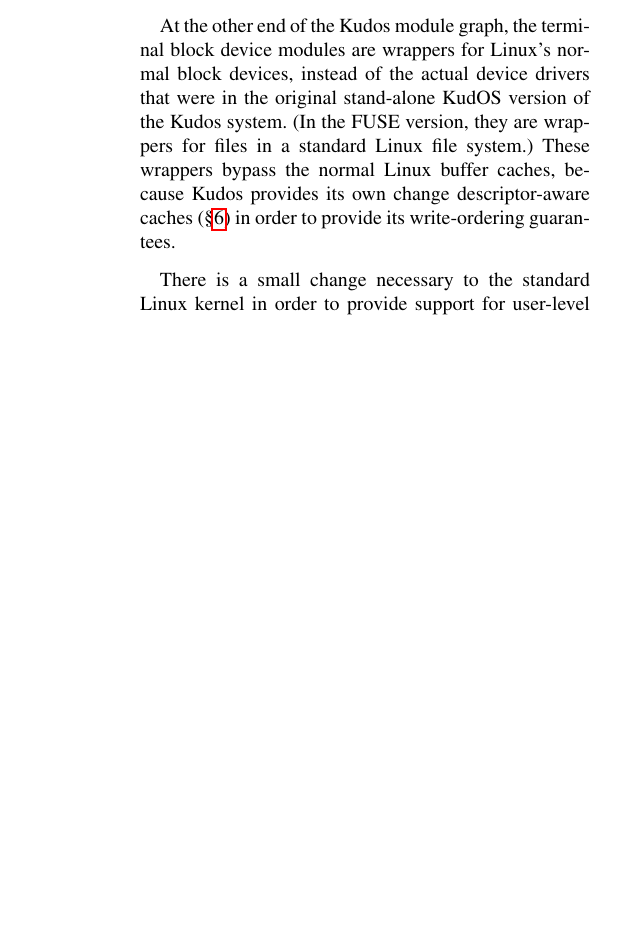
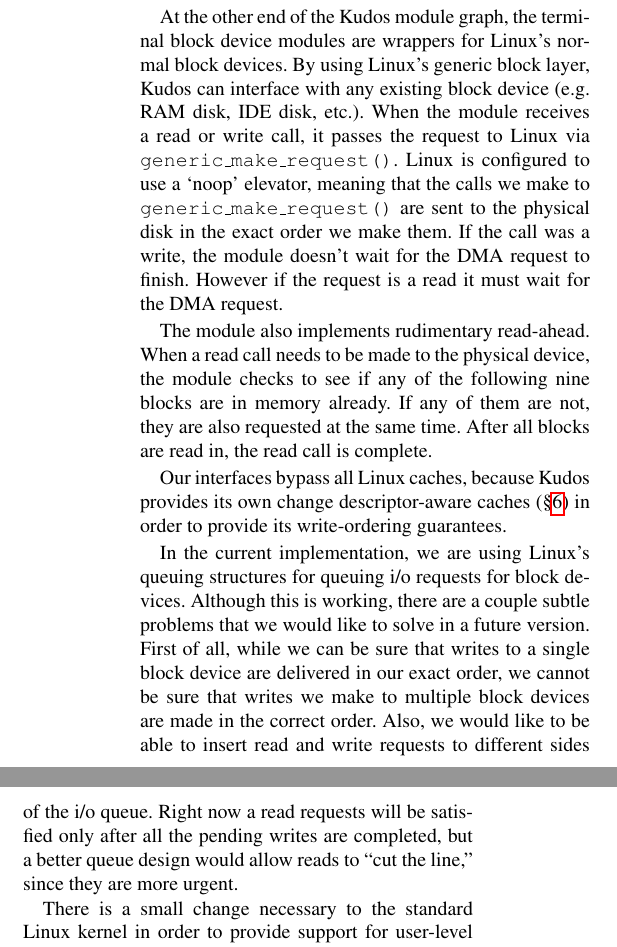
Before and after one commit to ucla-readable/fstitch-doc, a LaTeX paper (osdi/paper.tex, which reads osdi/linux.tex): part of one column of page 7 of 8 before the commit and two parts of the columns of page 7 of 8 after it, the two joined at a grey line, cut so that both start at the same text, the shorter picture padded with empty space. Compiled offline with pdfLaTeX.

Commit message:
r2321: added some linux_bd info

```diff
--- a/osdi/linux.tex
+++ b/osdi/linux.tex
@@ -18,13 +18,39 @@
 used to mount it using the standard Linux \texttt{mount} program, using a
 command like \mbox{\texttt{mount kfs:\textit{name} /mnt/point -t kfs}}.
 
-At the other end of the \Kudos\ \module\ graph, the terminal block device
-\modules\ are wrappers for Linux's normal block devices, instead of the actual
-device drivers that were in the original stand-alone KudOS version of the
-\Kudos\ system. (In the FUSE version, they are wrappers for files in a standard
-Linux file system.) These wrappers bypass the normal Linux buffer caches,
-because \Kudos\ provides its own \chdesc-aware caches (\S\ref{sec:wbcache}) in
-order to provide its write-ordering guarantees.
+At the other end of the \Kudos\ \module\ graph, the terminal block
+device \modules\ are wrappers for Linux's normal block devices. By
+using Linux's generic block layer, \Kudos\ can interface with any
+existing block device (e.g. RAM disk, IDE disk, etc.). When the
+\module\ receives a read or write call, it passes the request to Linux
+via \texttt{generic\_make\_request()}. Linux is configured to use a
+`noop' elevator, meaning that the calls we make to
+\texttt{generic\_make\_request()} are sent to the physical disk in the
+exact order we make them. If the call was a write, the \module\
+doesn't wait for the DMA request to finish. However if the request is
+a read it must wait for the DMA request.
+
+The \module\ also implements rudimentary read-ahead. When a read call
+needs to be made to the physical device, the \module\ checks to see if
+any of the following nine blocks are in memory already. If any of them
+are not, they are also requested at the same time. After all blocks
+are read in, the read call is complete.
+
+Our interfaces bypass all Linux caches, because \Kudos\ provides its
+own \chdesc-aware caches (\S\ref{sec:wbcache}) in order to provide its
+write-ordering guarantees.
+
+In the current implementation, we are using Linux's queuing structures
+for queuing i/o requests for block devices. Although this is working,
+there are a couple subtle problems that we would like to solve in a
+future version. First of all, while we can be sure that writes to a
+single block device are delivered in our exact order, we cannot be
+sure that writes we make to multiple block devices are made in the
+correct order. Also, we would like to be able to insert read and write
+requests to different sides of the i/o queue. Right now a read
+requests will be satisfied only after all the pending writes are
+completed, but a better queue design would allow reads to ``cut the
+line,'' since they are more urgent.
 
 There is a small change necessary to the standard Linux kernel in order to
 provide support for \opgroups, however. As a kernel module, there is no way to
```
